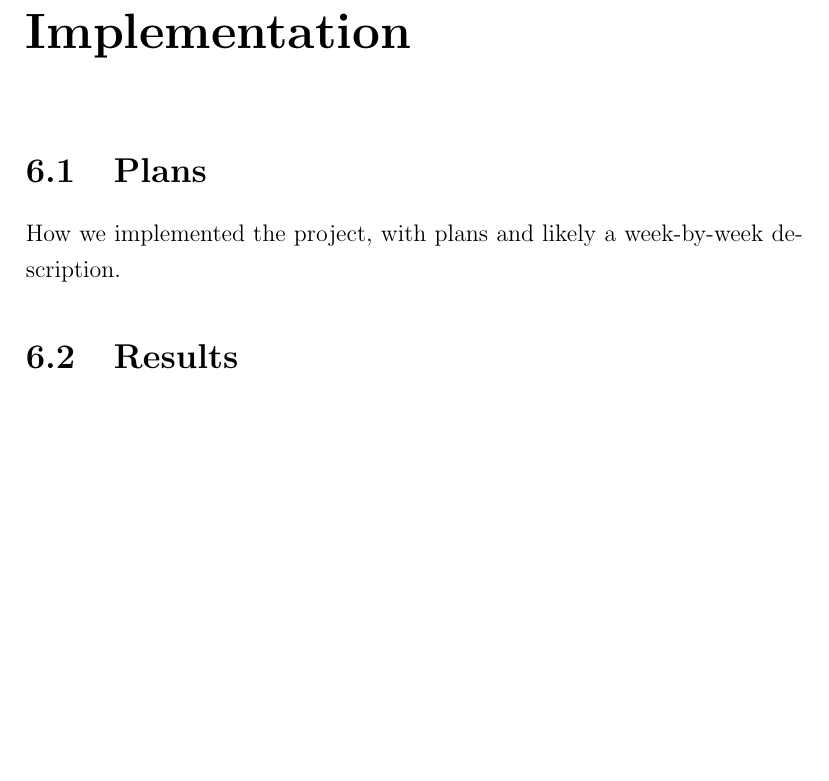
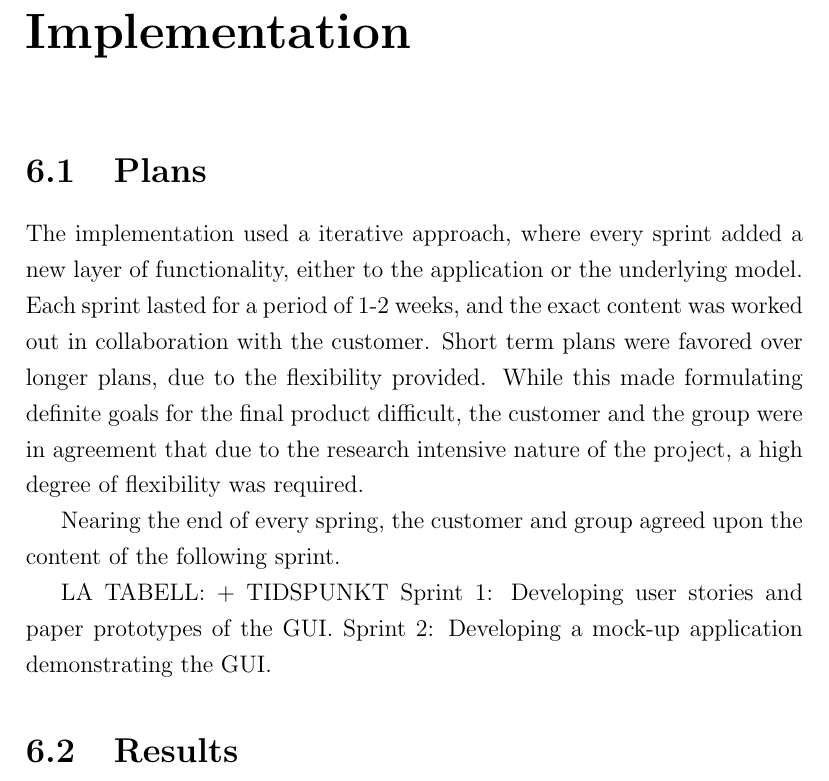
Before and after one commit to JohannesV/Fall_Prevention_2013, a LaTeX thesis (Report/ReportMain.tex, which reads Report/ImplementationChapter.tex): part of page 8 of 8, cut so that both start at the same text, the shorter picture padded with empty space. Compiled offline with pdfLaTeX.

Commit message:
Implementation

```diff
--- a/Report/ImplementationChapter.tex
+++ b/Report/ImplementationChapter.tex
@@ -1,5 +1,13 @@
 \chapter{Implementation}
 \section{Plans}
-How we implemented the project, with plans and likely a week-by-week description.
+
+The implementation used a iterative approach, where every sprint added a new layer of functionality, either to the application or the underlying model. Each sprint lasted for a period of 1-2 weeks, and the exact content was worked out in collaboration with the customer. Short term plans were favored over longer plans, due to the flexibility provided. While this made formulating definite goals for the final product difficult, the customer and the group were in agreement that due to the research intensive nature of the project, a high degree of flexibility was required.
+
+Nearing the end of every spring, the customer and group agreed upon the content of the following sprint.
+
+LA TABELL: + TIDSPUNKT
+Sprint 1: Developing user stories and paper prototypes of the GUI.
+Sprint 2: Developing a mock-up application demonstrating the GUI.
+
 \section{Results}
  Plans and results should be included here.
```
